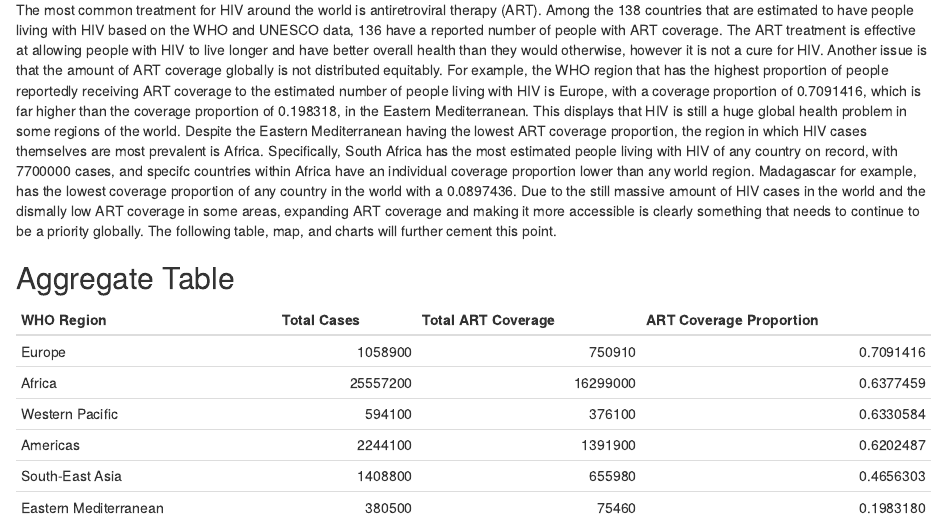
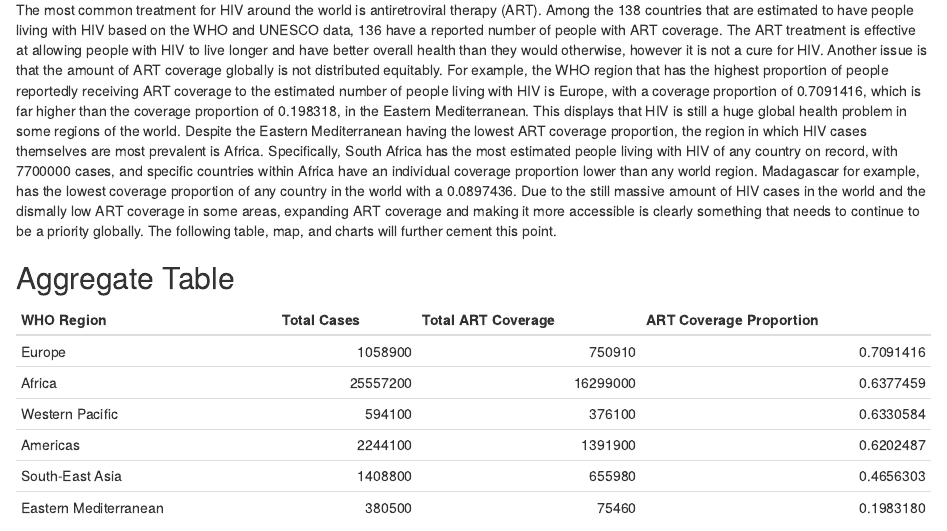
Before and after one commit to info-201a-sp21/project-ryanzhao-pog, an R Markdown document (index.Rmd): the page in a window 1100 px wide, from 310 px down. Rendered offline with R 4.5, knitr and Pandoc, with nearby package versions; some code elsewhere in the file could not run offline.

Commit message:
fixed spelling

```diff
--- a/index.Rmd
+++ b/index.Rmd
@@ -62,7 +62,7 @@
 coverage proportion, the region in which HIV cases themselves are most prevalent
 is Africa. Specifically, `r summary_info$max_cases_country` has the most
 estimated people living with HIV of any country on record,
-with `r summary_info$max_cases` cases, and specifc countries within Africa have
+with `r summary_info$max_cases` cases, and specific countries within Africa have
 an individual coverage proportion lower than any world region.
 `r summary_info$min_coverage_prop_country` for example, has the lowest coverage
 proportion of any country in the world with a `r summary_info$min_coverage_prop`.
```
